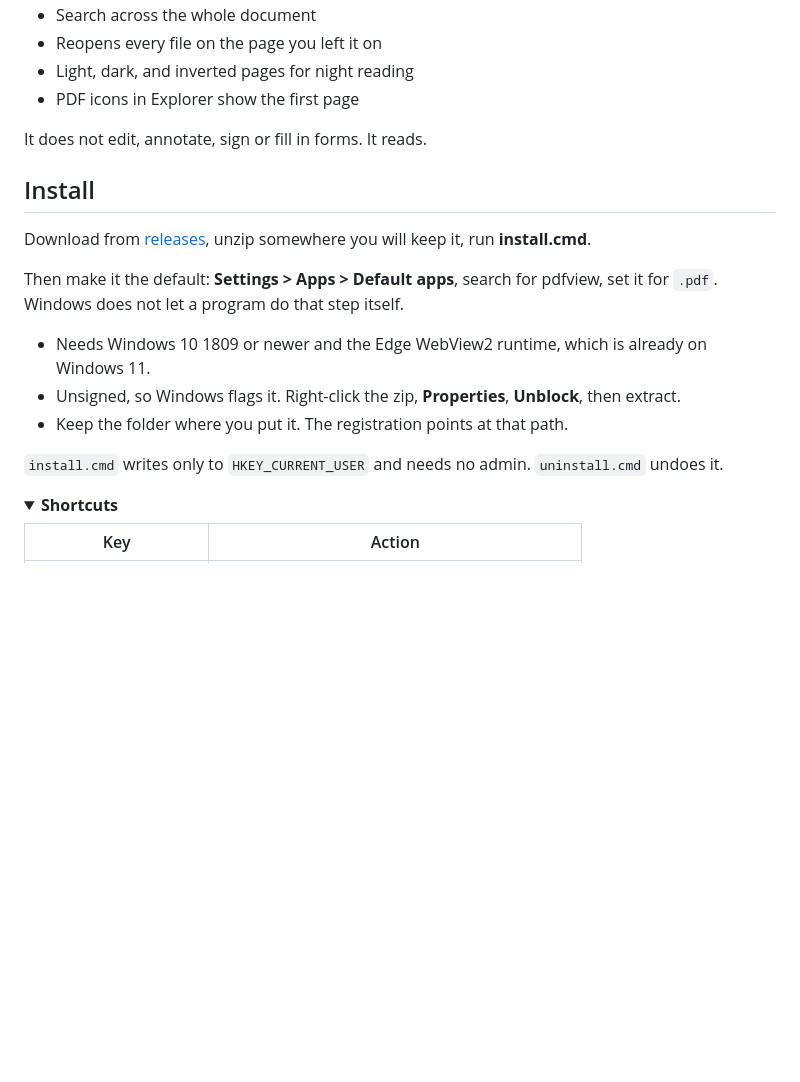
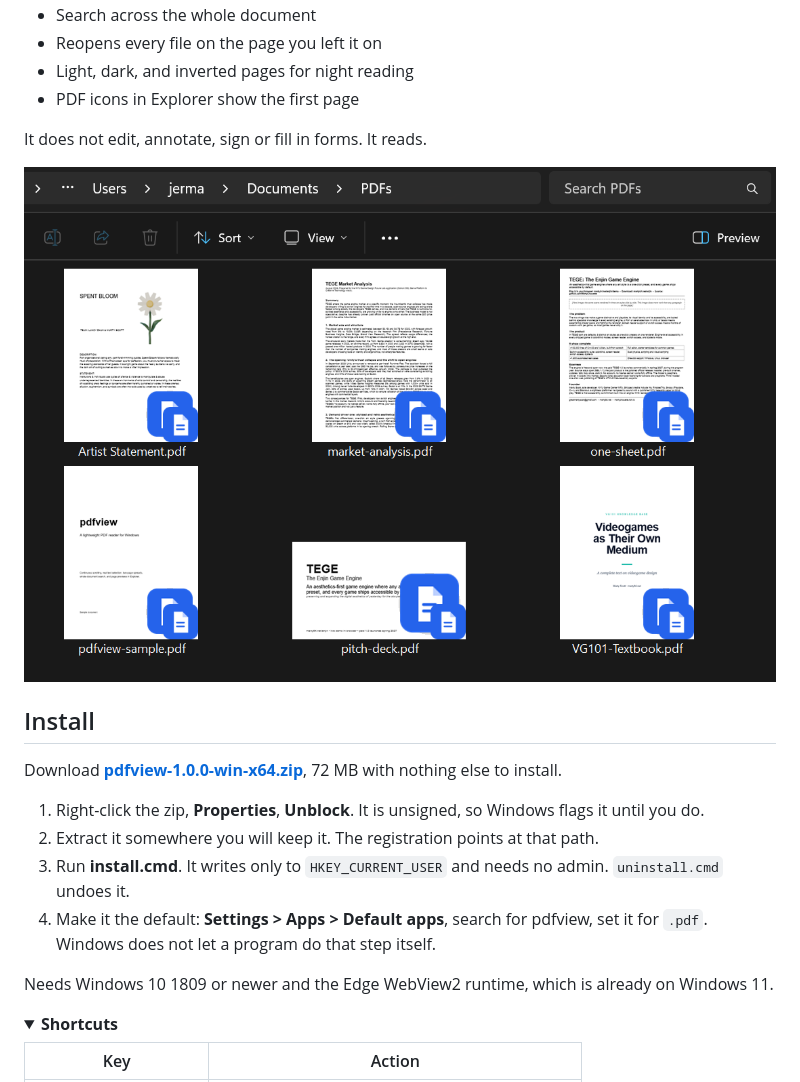
Before and after one commit to MartyChouette/pdfview, a Markdown page: README.md, the part around the change. Rendered like a GitHub page; pictures changed too: docs/explorer.png (added); folded sections open; blank space fills up the shorter version.

```diff
--- a/README.md
+++ b/README.md
@@ -18,22 +18,24 @@ A lightweight PDF reader for Windows.
 
 It does not edit, annotate, sign or fill in forms. It reads.
 
+![PDF icons in Explorer, each showing its own first page](docs/explorer.png)
+
 ## Install
 
-Download from [releases](https://github.com/MartyChouette/pdfview/releases),
-unzip somewhere you will keep it, run **install.cmd**.
+Download
+**[pdfview-1.0.0-win-x64.zip](https://github.com/MartyChouette/pdfview/releases/latest)**,
+72 MB with nothing else to install.
 
-Then make it the default: **Settings > Apps > Default apps**, search for
-pdfview, set it for `.pdf`. Windows does not let a program do that step itself.
+1. Right-click the zip, **Properties**, **Unblock**. It is unsigned, so Windows
+   flags it until you do.
+2. Extract it somewhere you will keep it. The registration points at that path.
+3. Run **install.cmd**. It writes only to `HKEY_CURRENT_USER` and needs no
+   admin. `uninstall.cmd` undoes it.
+4. Make it the default: **Settings > Apps > Default apps**, search for pdfview,
+   set it for `.pdf`. Windows does not let a program do that step itself.
 
-- Needs Windows 10 1809 or newer and the Edge WebView2 runtime, which is already
-  on Windows 11.
-- Unsigned, so Windows flags it. Right-click the zip, **Properties**,
-  **Unblock**, then extract.
-- Keep the folder where you put it. The registration points at that path.
-
-`install.cmd` writes only to `HKEY_CURRENT_USER` and needs no admin.
-`uninstall.cmd` undoes it.
+Needs Windows 10 1809 or newer and the Edge WebView2 runtime, which is already
+on Windows 11.
 
 <details>
 <summary><b>Shortcuts</b></summary>
```
Also changed, not shown: docs/thumbnail.png (deleted), 3 other files.
